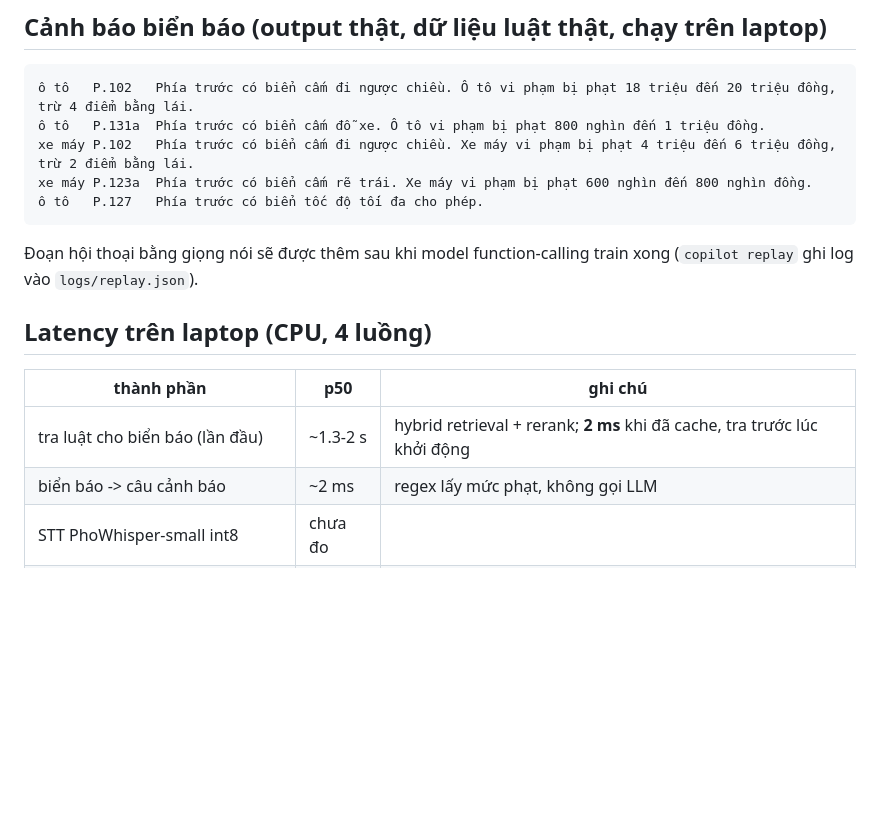
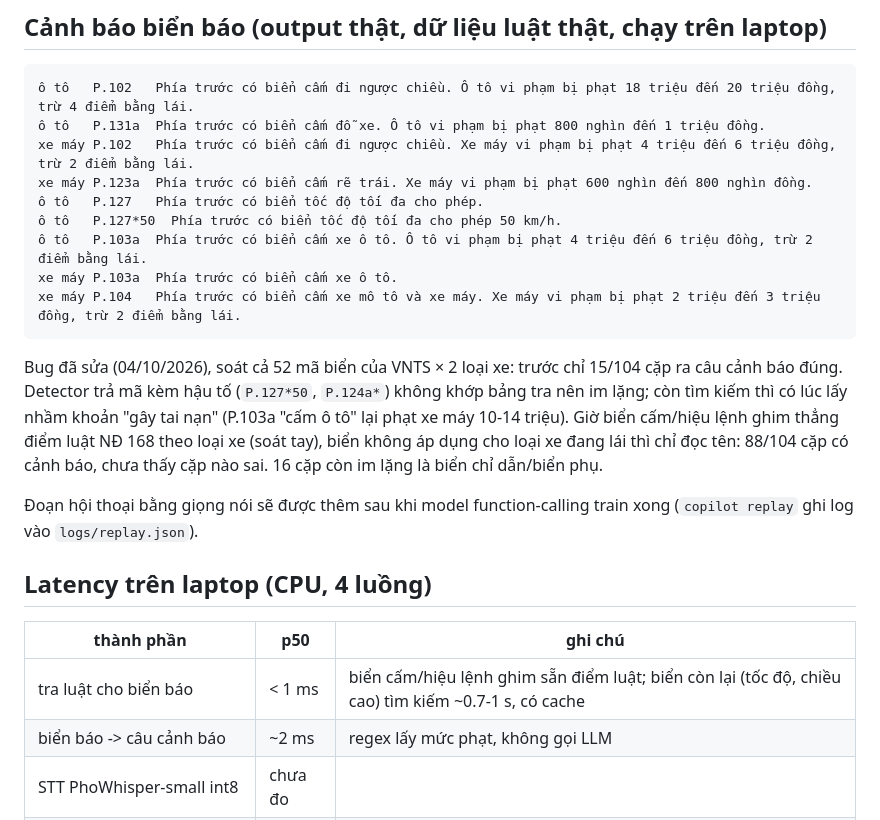
Before and after one commit to DuongCodeAI/viet-copilot, a Markdown page: README.md, the part around the change. GitHub-like rendering; blank space fills up the shorter version.

Commit message:
README: ví dụ cảnh báo biển báo chạy lại bằng code mới, ghi lại bug mã có hậu tố và mức phạt nhầm

````diff
--- a/README.md
+++ b/README.md
@@ -37,7 +37,17 @@ Ghép 4 repo thành phần:
 xe máy P.102   Phía trước có biển cấm đi ngược chiều. Xe máy vi phạm bị phạt 4 triệu đến 6 triệu đồng, trừ 2 điểm bằng lái.
 xe máy P.123a  Phía trước có biển cấm rẽ trái. Xe máy vi phạm bị phạt 600 nghìn đến 800 nghìn đồng.
 ô tô   P.127   Phía trước có biển tốc độ tối đa cho phép.
+ô tô   P.127*50  Phía trước có biển tốc độ tối đa cho phép 50 km/h.
+ô tô   P.103a  Phía trước có biển cấm xe ô tô. Ô tô vi phạm bị phạt 4 triệu đến 6 triệu đồng, trừ 2 điểm bằng lái.
+xe máy P.103a  Phía trước có biển cấm xe ô tô.
+xe máy P.104   Phía trước có biển cấm xe mô tô và xe máy. Xe máy vi phạm bị phạt 2 triệu đến 3 triệu đồng, trừ 2 điểm bằng lái.
 ```
+
+Bug đã sửa (04/10/2026), soát cả 52 mã biển của VNTS × 2 loại xe: trước chỉ 15/104 cặp ra câu cảnh báo đúng.
+Detector trả mã kèm hậu tố (`P.127*50`, `P.124a*`) không khớp bảng tra nên im lặng; còn tìm kiếm thì có lúc lấy
+nhầm khoản "gây tai nạn" (P.103a "cấm ô tô" lại phạt xe máy 10-14 triệu). Giờ biển cấm/hiệu lệnh ghim thẳng điểm
+luật NĐ 168 theo loại xe (soát tay), biển không áp dụng cho loại xe đang lái thì chỉ đọc tên: 88/104 cặp có cảnh
+báo, chưa thấy cặp nào sai. 16 cặp còn im lặng là biển chỉ dẫn/biển phụ.
 
 Đoạn hội thoại bằng giọng nói sẽ được thêm sau khi model function-calling train xong (`copilot replay` ghi log vào `logs/replay.json`).
 
@@ -45,7 +55,7 @@ xe máy P.123a  Phía trước có biển cấm rẽ trái. Xe máy vi phạm b
 
 | thành phần | p50 | ghi chú |
 |---|---|---|
-| tra luật cho biển báo (lần đầu) | ~1.3-2 s | hybrid retrieval + rerank; **2 ms** khi đã cache, tra trước lúc khởi động |
+| tra luật cho biển báo | < 1 ms | biển cấm/hiệu lệnh ghim sẵn điểm luật; biển còn lại (tốc độ, chiều cao) tìm kiếm ~0.7-1 s, có cache |
 | biển báo -> câu cảnh báo | ~2 ms | regex lấy mức phạt, không gọi LLM |
 | STT PhoWhisper-small int8 | chưa đo | |
 | function calling Qwen3-1.7B Q4 | chưa đo | |
````
